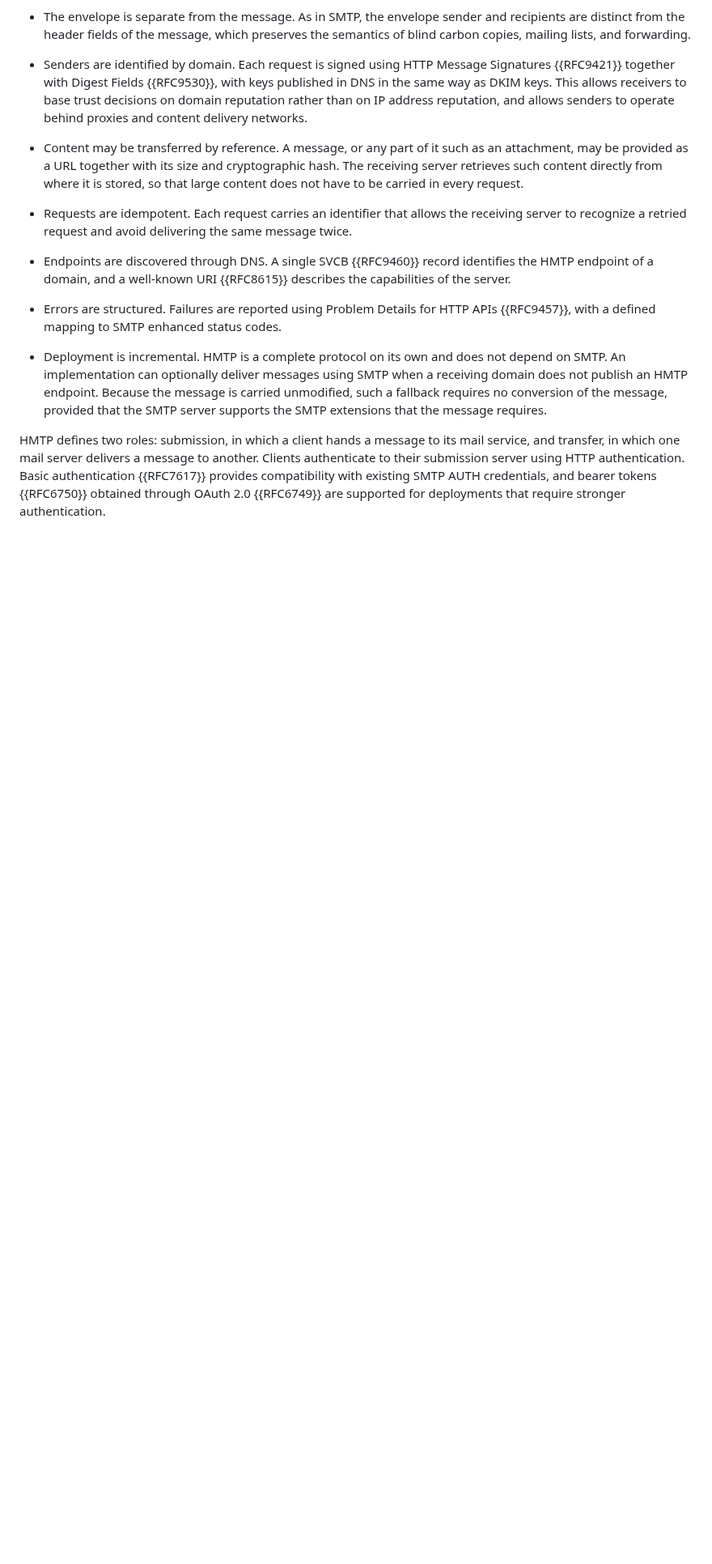
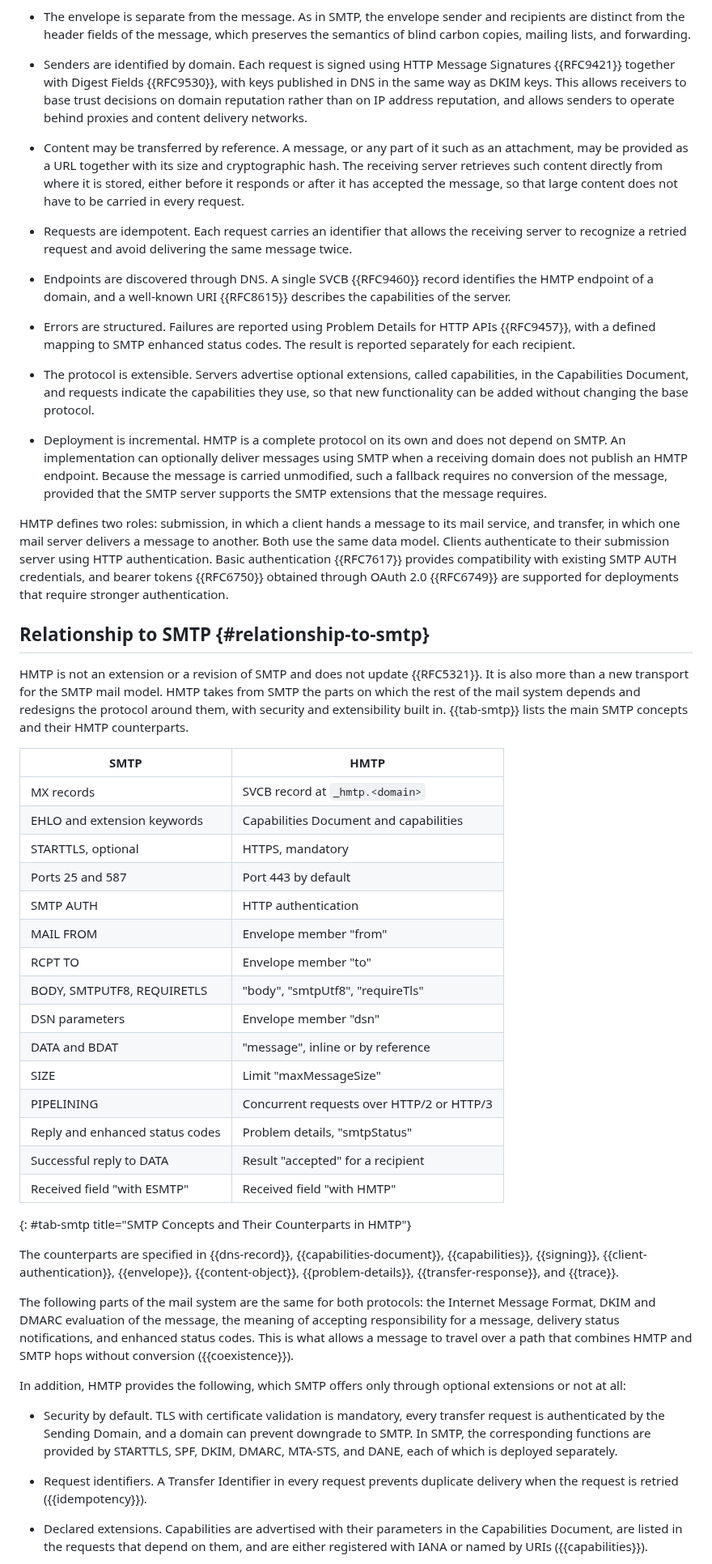
Before and after one commit to dmi03/draft-tishkin-hmtp, a Markdown page: draft-tishkin-hmtp.md, the part around one of its changes. Shown at 81% size. GitHub-like rendering; blank space fills up the shorter version.

Commit message:
Clarify relationship to SMTP

```diff
--- a/draft-tishkin-hmtp.md
+++ b/draft-tishkin-hmtp.md
@@ -218,11 +243,12 @@ properties are:
   reputation rather than on IP address reputation, and allows
   senders to operate behind proxies and content delivery networks.
 
-- Content may be transferred by reference.  A message, or any part
-  of it such as an attachment, may be provided as a URL together
-  with its size and cryptographic hash.  The receiving server
-  retrieves such content directly from where it is stored, so that
-  large content does not have to be carried in every request.
+- Content may be transferred by reference.  A message, or any part of it
+  such as an attachment, may be provided as a URL together with its size
+  and cryptographic hash.  The receiving server retrieves such content
+  directly from where it is stored, either before it responds or after
+  it has accepted the message, so that large content does not have to be
+  carried in every request.
 
 - Requests are idempotent.  Each request carries an identifier that
   allows the receiving server to recognize a retried request and
@@ -234,7 +260,12 @@ properties are:
 
 - Errors are structured.  Failures are reported using Problem Details
   for HTTP APIs {{RFC9457}}, with a defined mapping to SMTP enhanced
-  status codes.
+  status codes.  The result is reported separately for each recipient.
+
+- The protocol is extensible.  Servers advertise optional extensions,
+  called capabilities, in the Capabilities Document, and requests
+  indicate the capabilities they use, so that new functionality can be
+  added without changing the base protocol.
 
 - Deployment is incremental.  HMTP is a complete protocol on its own
   and does not depend on SMTP.  An implementation can optionally
@@ -246,8 +277,67 @@ properties are:
 
 HMTP defines two roles: submission, in which a client hands a message
 to its mail service, and transfer, in which one mail server delivers
-a message to another.  Clients authenticate to their submission
-server using HTTP authentication.  Basic authentication {{RFC7617}}
-provides compatibility with existing SMTP AUTH credentials, and
-bearer tokens {{RFC6750}} obtained through OAuth 2.0 {{RFC6749}} are
-supported for deployments that require stronger authentication.
+a message to another.  Both use the same data model.  Clients
+authenticate to their submission server using HTTP authentication.
+Basic authentication {{RFC7617}} provides compatibility with existing
+SMTP AUTH credentials, and bearer tokens {{RFC6750}} obtained through
+OAuth 2.0 {{RFC6749}} are supported for deployments that require
+stronger authentication.
+
+## Relationship to SMTP {#relationship-to-smtp}
+
+HMTP is not an extension or a revision of SMTP and does not update
+{{RFC5321}}.  It is also more than a new transport for the SMTP mail
+model.  HMTP takes from SMTP the parts on which the rest of the mail
+system depends and redesigns the protocol around them, with security and
+extensibility built in.  {{tab-smtp}} lists the main SMTP concepts and
+their HMTP counterparts.
+
+| SMTP | HMTP |
+|---|---|
+| MX records | SVCB record at `_hmtp.<domain>` |
+| EHLO and extension keywords | Capabilities Document and capabilities |
+| STARTTLS, optional | HTTPS, mandatory |
+| Ports 25 and 587 | Port 443 by default |
+| SMTP AUTH | HTTP authentication |
+| MAIL FROM | Envelope member "from" |
+| RCPT TO | Envelope member "to" |
+| BODY, SMTPUTF8, REQUIRETLS | "body", "smtpUtf8", "requireTls" |
+| DSN parameters | Envelope member "dsn" |
+| DATA and BDAT | "message", inline or by reference |
+| SIZE | Limit "maxMessageSize" |
+| PIPELINING | Concurrent requests over HTTP/2 or HTTP/3 |
+| Reply and enhanced status codes | Problem details, "smtpStatus" |
+| Successful reply to DATA | Result "accepted" for a recipient |
+| Received field "with ESMTP" | Received field "with HMTP" |
+{: #tab-smtp title="SMTP Concepts and Their Counterparts in HMTP"}
+
+The counterparts are specified in {{dns-record}},
+{{capabilities-document}}, {{capabilities}}, {{signing}},
+{{client-authentication}}, {{envelope}}, {{content-object}},
+{{problem-details}}, {{transfer-response}}, and {{trace}}.
+
+The following parts of the mail system are the same for both protocols:
+the Internet Message Format, DKIM and DMARC evaluation of the message,
+the meaning of accepting responsibility for a message, delivery status
+notifications, and enhanced status codes.  This is what allows a message
+to travel over a path that combines HMTP and SMTP hops without
+conversion ({{coexistence}}).
+
+In addition, HMTP provides the following, which SMTP offers only through
+optional extensions or not at all:
+
+- Security by default.  TLS with certificate validation is mandatory,
+  every transfer request is authenticated by the Sending Domain, and a
+  domain can prevent downgrade to SMTP.  In SMTP, the corresponding
+  functions are provided by STARTTLS, SPF, DKIM, DMARC, MTA-STS, and
+  DANE, each of which is deployed separately.
+
+- Request identifiers.  A Transfer Identifier in every request prevents
+  duplicate delivery when the request is retried ({{idempotency}}).
+
+- Declared extensions.  Capabilities are advertised with their
+  parameters in the Capabilities Document, are listed in the requests
+  that depend on them, and are either registered with IANA or named by
+  URIs ({{capabilities}}).
+
```
Also changed, not shown: other parts of draft-tishkin-hmtp.md (+55 -21 lines).
